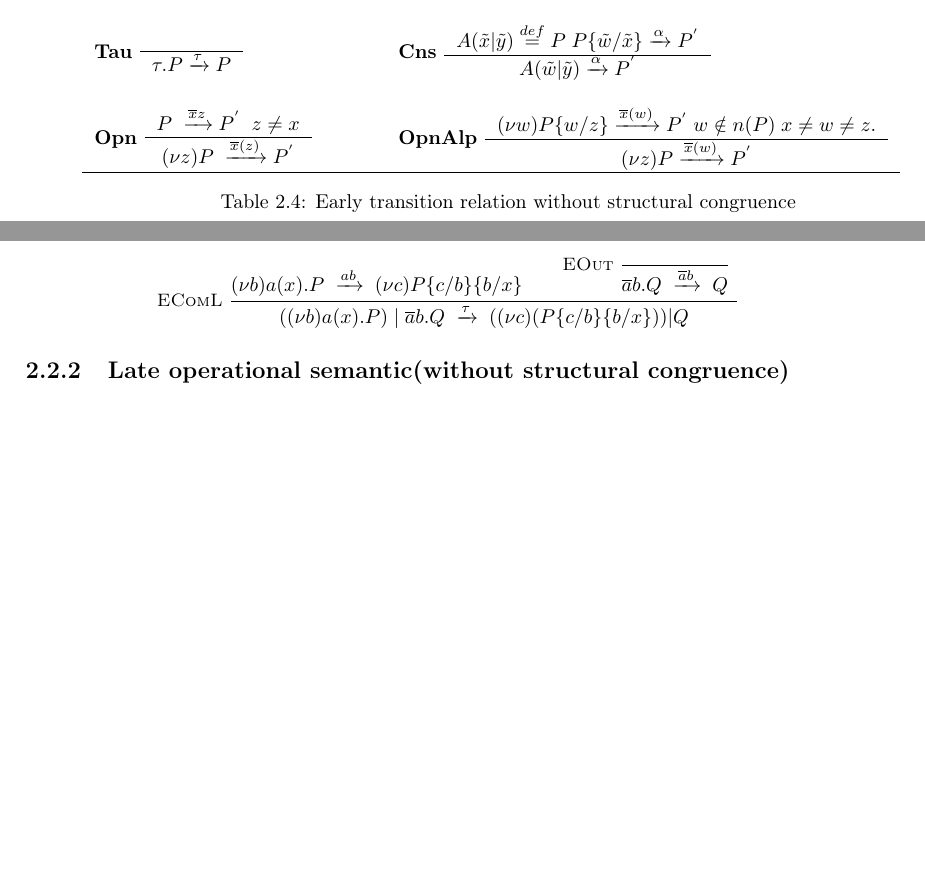
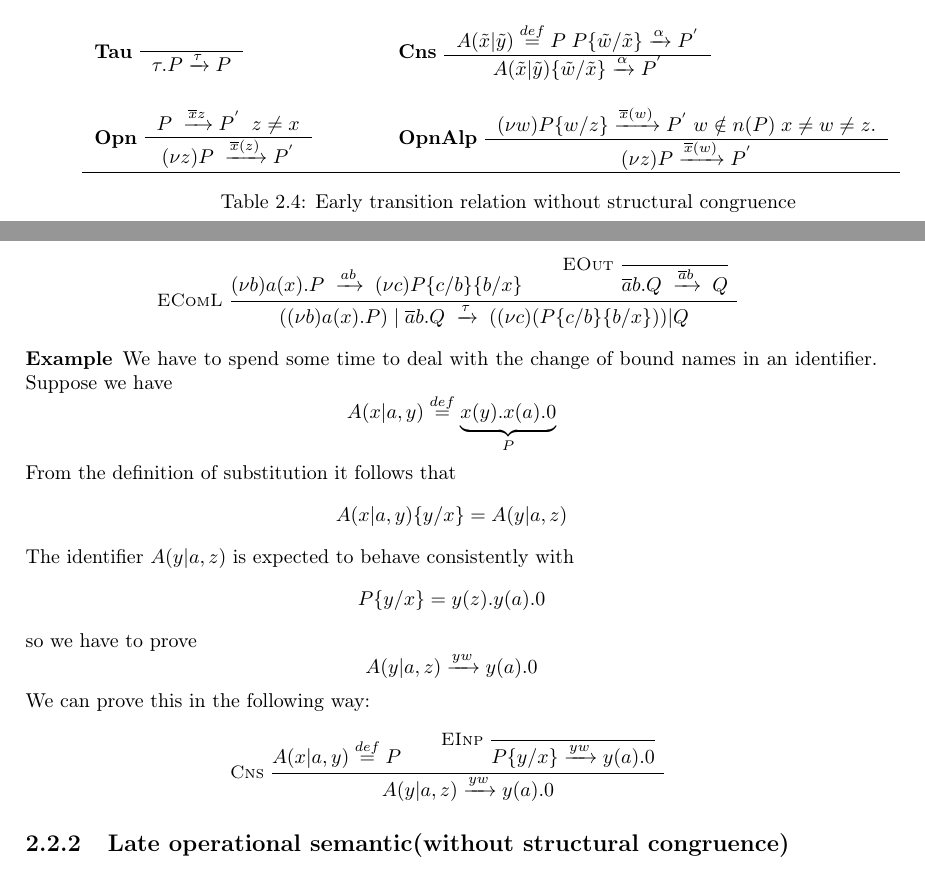
Before and after one commit to federicoviscomi/pi-calculus-extension, a LaTeX thesis (tesi.tex, which reads picalcolo.tex): two parts of pages 13 and 14 of 51, joined at a grey line, cut so that both start at the same text, the shorter picture padded with empty space. Compiled offline with pdfLaTeX; a LaTeX package or settings file that is missing is left out.

Commit message:
modificata la regola Cns del pi calcolo ealry 1 aggiunto un esempio sulle costanti in pi calcolo early 1

```diff
--- a/picalcolo.tex
+++ b/picalcolo.tex
@@ -421,7 +421,7 @@ there is no substitution, instead the substitution occurs at an early point in t
 	  \begin{tabular}{c}
 	      $A(\tilde{x}|\tilde{y}) \stackrel{def}{=} P\; P\{\tilde{w}/\tilde{x}\} \xrightarrow{\alpha} P^{'}$
 	    \\\hline
-	      $A(\tilde{w}|\tilde{y}) \xrightarrow{\alpha} P^{'}$
+	      $A(\tilde{x}|\tilde{y})\{\tilde{w}/\tilde{x}\} \xrightarrow{\alpha} P^{'}$
 	  \end{tabular}
       \\\\
 	  \bf{Opn}
@@ -533,6 +533,39 @@ there is no substitution, instead the substitution occurs at an early point in t
   	}
       \]
 \end{example}
+
+\begin{example}
+  We have to spend some time to deal with the change of bound names in an identifier. Suppose we have
+  \[
+    A(x|a,y)\stackrel{def}{=} \underbrace{x(y).x(a).0}_{P}
+  \]
+  From the definition of substitution it follows that
+  \[
+    A(x|a,y)\{y/x\}=A(y|a,z)
+  \]
+  The identifier $A(y|a,z)$ is expected to behave consistently with
+  \[
+    P\{y/x\}=y(z).y(a).0
+  \]
+  so we have to prove
+  \[
+    A(y|a,z)\xrightarrow{yw}y(a).0
+  \]
+  We can prove this in the following way:
+  \[
+    \inferrule* [left=Cns]{
+	A(x|a,y)\stackrel{def}{=} P
+      \\
+	\inferrule* [left=EInp]{
+	}{
+	  P\{y/x\}\xrightarrow{yw}y(a).0
+	}
+    }{
+      A(y|a,z)\xrightarrow{yw}y(a).0
+    }
+  \]
+\end{example}
+
 
 
 % \begin{example}
```
Also changed, not shown: tesi.pdf, picalcolo.tex (1 more changed lines).
